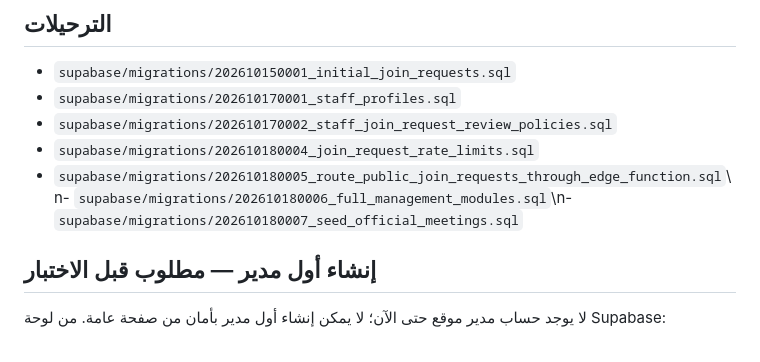
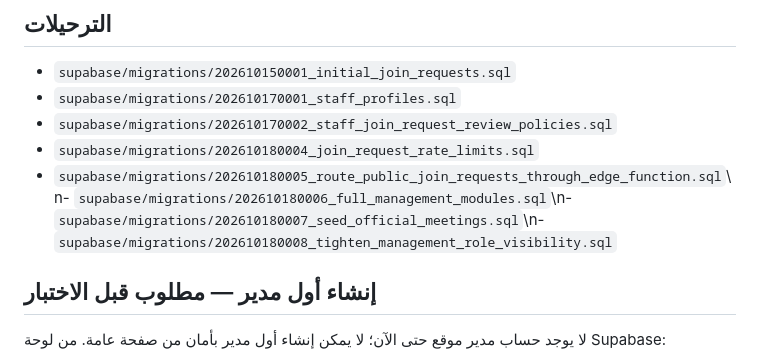
Before and after one commit to krimobarchino-afk/elafak-sports-platform, a Markdown page: supabase/SETUP.md, the part around the change. Rendered like a GitHub page.

Commit message:
Document final management role policy migration

```diff
--- a/supabase/SETUP.md
+++ b/supabase/SETUP.md
@@ -13,7 +13,7 @@
 - `supabase/migrations/202610170001_staff_profiles.sql`
 - `supabase/migrations/202610170002_staff_join_request_review_policies.sql`
 - `supabase/migrations/202610180004_join_request_rate_limits.sql`
-- `supabase/migrations/202610180005_route_public_join_requests_through_edge_function.sql`\n- `supabase/migrations/202610180006_full_management_modules.sql`\n- `supabase/migrations/202610180007_seed_official_meetings.sql`
+- `supabase/migrations/202610180005_route_public_join_requests_through_edge_function.sql`\n- `supabase/migrations/202610180006_full_management_modules.sql`\n- `supabase/migrations/202610180007_seed_official_meetings.sql`\n- `supabase/migrations/202610180008_tighten_management_role_visibility.sql`
 
 ## إنشاء أول مدير — مطلوب قبل الاختبار
 لا يوجد حساب مدير موقع حتى الآن؛ لا يمكن إنشاء أول مدير بأمان من صفحة عامة. من لوحة Supabase:
```
